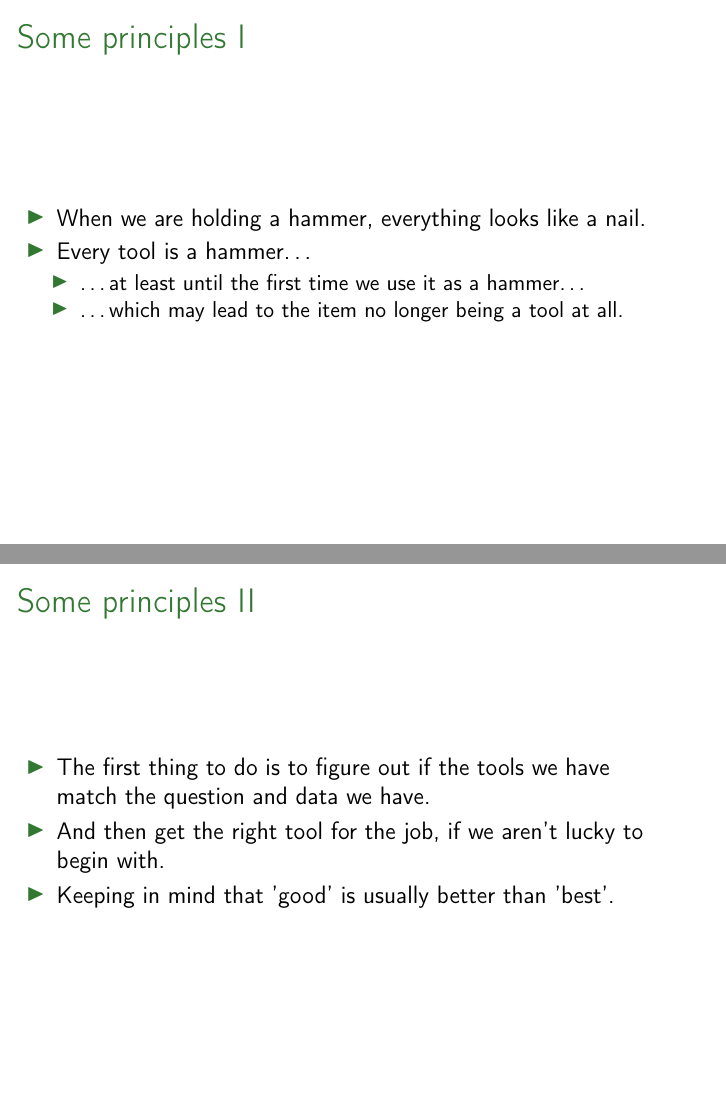
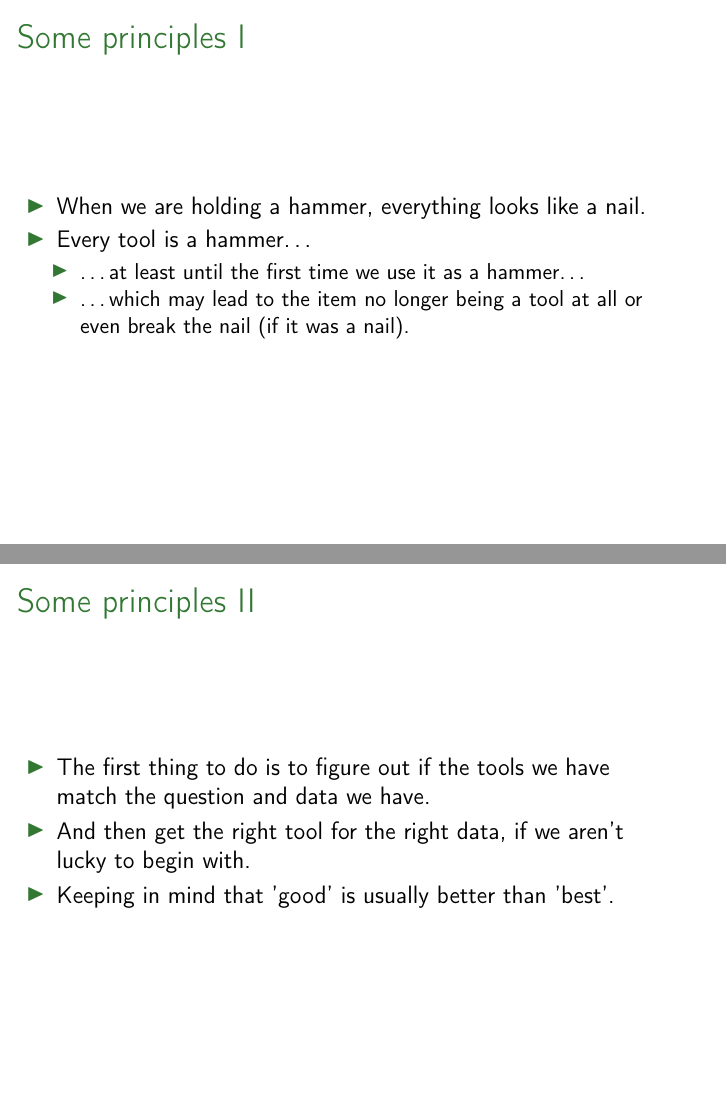
Before and after one commit to giuthas-talks/McEwan2025, LaTeX slides (Palo-McEwan-slides.tex): pages 23 and 24 of 40, joined at a grey line. Compiled offline with pdfLaTeX.

Commit message:
Small tweaks.

```diff
--- a/Palo-McEwan-slides.tex
+++ b/Palo-McEwan-slides.tex
@@ -299,7 +299,8 @@ The search for good analysis tools}
 	\item Every tool is a hammer\ldots
 	\begin{itemize}
     \item \ldots at least until the first time we use it as a hammer\ldots
-    \item \ldots which may lead to the item no longer being a tool at all.
+    \item \ldots which may lead to the item no longer being a tool at all or
+    even break the nail (if it was a nail).
 	\end{itemize}
   \end{itemize}
 }
@@ -308,8 +309,8 @@ The search for good analysis tools}
 \begin{itemize}
   \item The first thing to do is to figure out if the tools we have match the
   question and data we have.
-  \item And then get the right tool for the job, if we aren't lucky to begin
-  with.
+  \item And then get the right tool for the right data, if we aren't lucky to
+  begin with.
   \item Keeping in mind that 'good' is usually better than 'best'.
 \end{itemize}
 }
```
